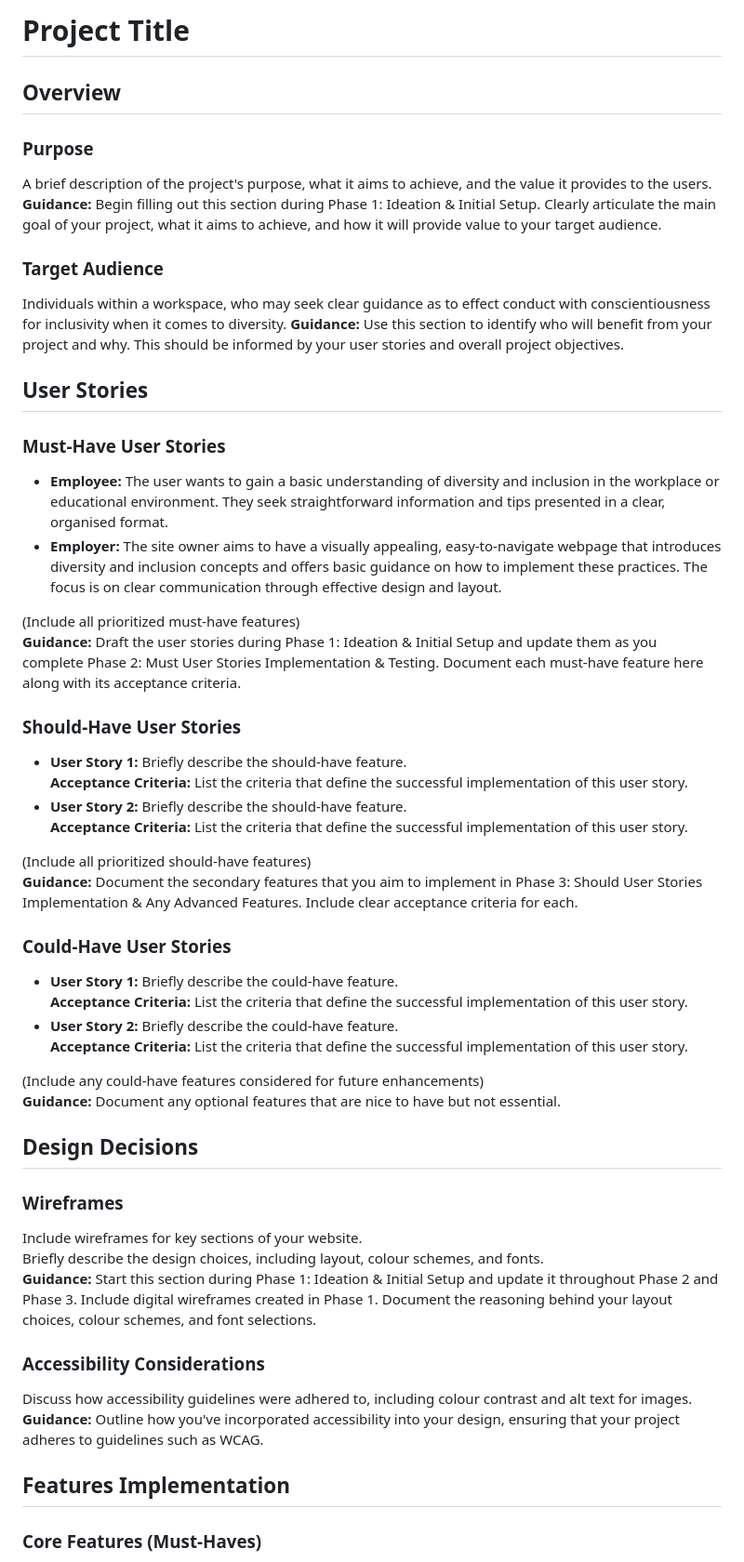
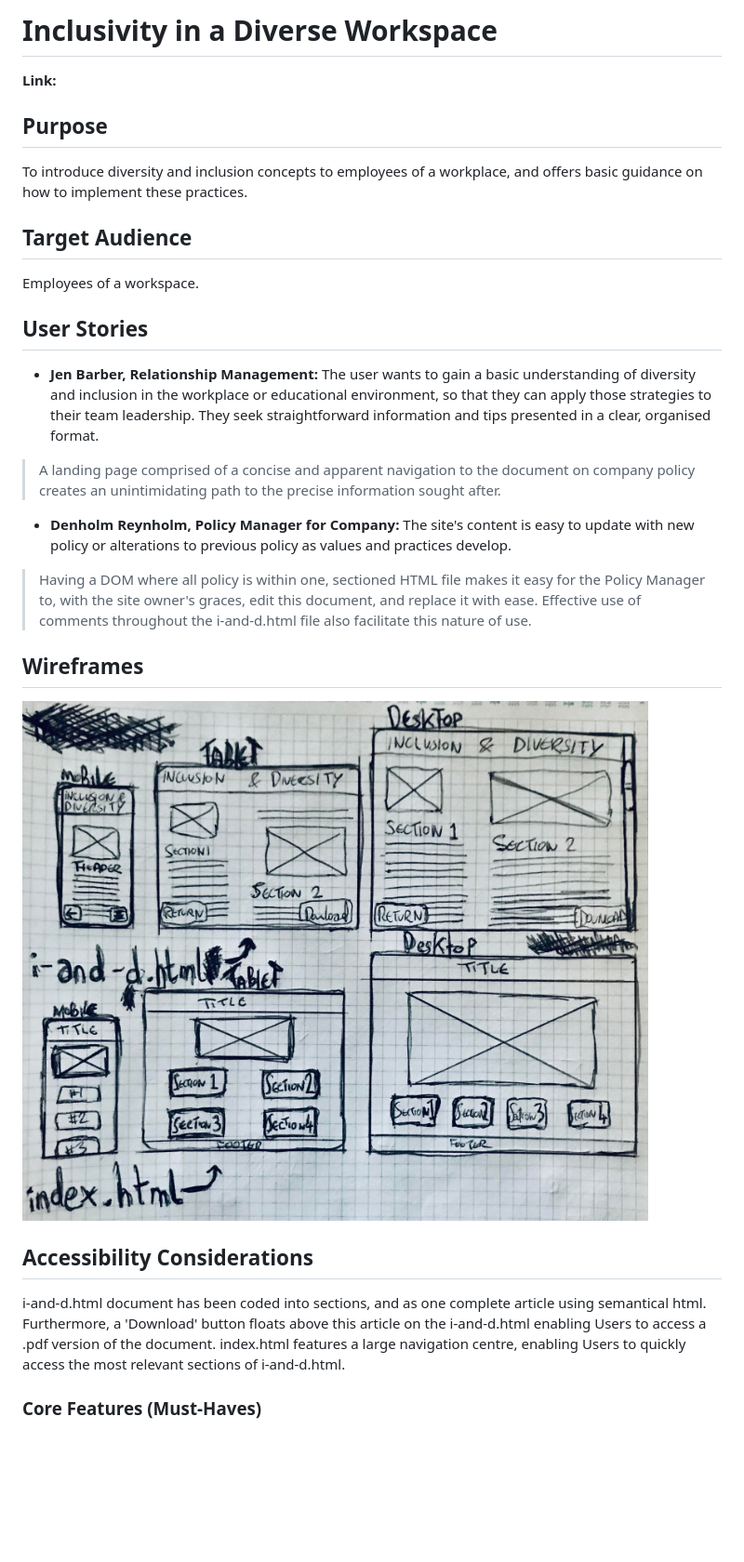
Before and after one commit to HerbieJames/ci-individual-assessment, a Markdown page: README.md, the part around the change printed below. Shown: that part at 93% size. Rendered like a GitHub page; pictures changed too: assets/images/wireframe.jpg (added); blank space fills up the shorter version.

Commit message:
Upload 'Working README.md'

```diff
--- a/README.md
+++ b/README.md
@@ -1,52 +1,21 @@
-# Project Title
+# Inclusivity in a Diverse Workspace
 
-## Overview
+**Link:**
+## Purpose
+To introduce diversity and inclusion concepts to employees of a workplace, and offers basic guidance on how to implement these practices.
+## Target Audience
+Employees of a workspace.
+## User Stories
+- **Jen Barber, Relationship Management:** The user wants to gain a basic understanding of diversity and inclusion in the workplace or educational environment, so that they can apply those strategies to their team leadership. They seek straightforward information and tips presented in a clear, organised format.
+> A landing page comprised of a concise and apparent navigation to the document on company policy creates an unintimidating path to the precise information sought after.
 
-### Purpose
-A brief description of the project's purpose, what it aims to achieve, and the value it provides to the users.
-**Guidance:** Begin filling out this section during Phase 1: Ideation & Initial Setup. Clearly articulate the main goal of your project, what it aims to achieve, and how it will provide value to your target audience.
+- **Denholm Reynholm, Policy Manager for Company:** The site's content is easy to update with new policy or alterations to previous policy as values and practices develop.
+> Having a DOM where all policy is within one, sectioned HTML file makes it easy for the Policy Manager to, with the site owner's graces, edit this document, and replace it with ease. Effective use of comments throughout the i-and-d.html file also facilitate this nature of use.
 
-### Target Audience
-Individuals within a workspace, who may seek clear guidance as to effect conduct with conscientiousness for inclusivity when it comes to diversity.
-**Guidance:** Use this section to identify who will benefit from your project and why. This should be informed by your user stories and overall project objectives.
+## Wireframes
+![Wireframe](assets/images/wireframe.jpg "Wireframe")
 
-## User Stories
-### Must-Have User Stories
-- **Employee:** The user wants to gain a basic understanding of diversity and inclusion in the workplace or educational environment. They seek straightforward information and tips presented in a clear, organised format.
-- **Employer:** The site owner aims to have a visually appealing, easy-to-navigate webpage that introduces diversity and inclusion concepts and offers basic guidance on how to implement these practices. The focus is on clear communication through effective design and layout.
-
-(Include all prioritized must-have features)
-**Guidance:** Draft the user stories during Phase 1: Ideation & Initial Setup and update them as you complete Phase 2: Must User Stories Implementation & Testing. Document each must-have feature here along with its acceptance criteria.
-
-### Should-Have User Stories
-- **User Story 1:** Briefly describe the should-have feature.
-  **Acceptance Criteria:** List the criteria that define the successful implementation of this user story.
-- **User Story 2:** Briefly describe the should-have feature.
-  **Acceptance Criteria:** List the criteria that define the successful implementation of this user story.
-
-(Include all prioritized should-have features)
-**Guidance:** Document the secondary features that you aim to implement in Phase 3: Should User Stories Implementation & Any Advanced Features. Include clear acceptance criteria for each.
-
-### Could-Have User Stories
-- **User Story 1:** Briefly describe the could-have feature.
-  **Acceptance Criteria:** List the criteria that define the successful implementation of this user story.
-- **User Story 2:** Briefly describe the could-have feature.
-  **Acceptance Criteria:** List the criteria that define the successful implementation of this user story.
-
-(Include any could-have features considered for future enhancements)
-**Guidance:** Document any optional features that are nice to have but not essential.
-
-## Design Decisions
-
-### Wireframes
-Include wireframes for key sections of your website.
-Briefly describe the design choices, including layout, colour schemes, and fonts.
-**Guidance:** Start this section during Phase 1: Ideation & Initial Setup and update it throughout Phase 2 and Phase 3. Include digital wireframes created in Phase 1. Document the reasoning behind your layout choices, colour schemes, and font selections.
-
-### Accessibility Considerations
-Discuss how accessibility guidelines were adhered to, including colour contrast and alt text for images.
-**Guidance:** Outline how you've incorporated accessibility into your design, ensuring that your project adheres to guidelines such as WCAG.
-
-## Features Implementation
-
+## Accessibility Considerations
+i-and-d.html document has been coded into sections, and as one complete article using semantical html. Furthermore, a 'Download' button floats above this article on the i-and-d.html enabling Users to access a .pdf version of the document.
+index.html features a large navigation centre, enabling Users to quickly access the most relevant sections of i-and-d.html.
 ### Core Features (Must-Haves)
```
Also changed, not shown: other parts of README.md (+16 -56 lines).
